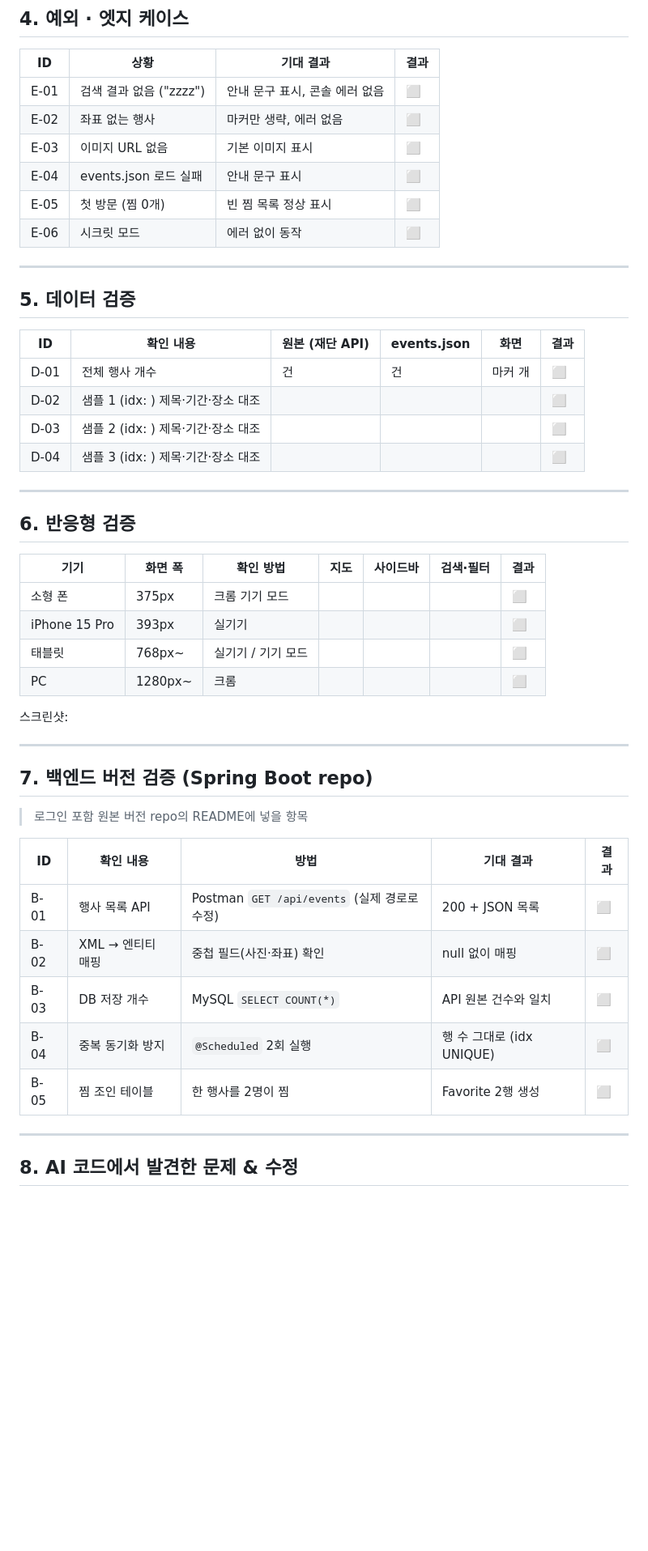
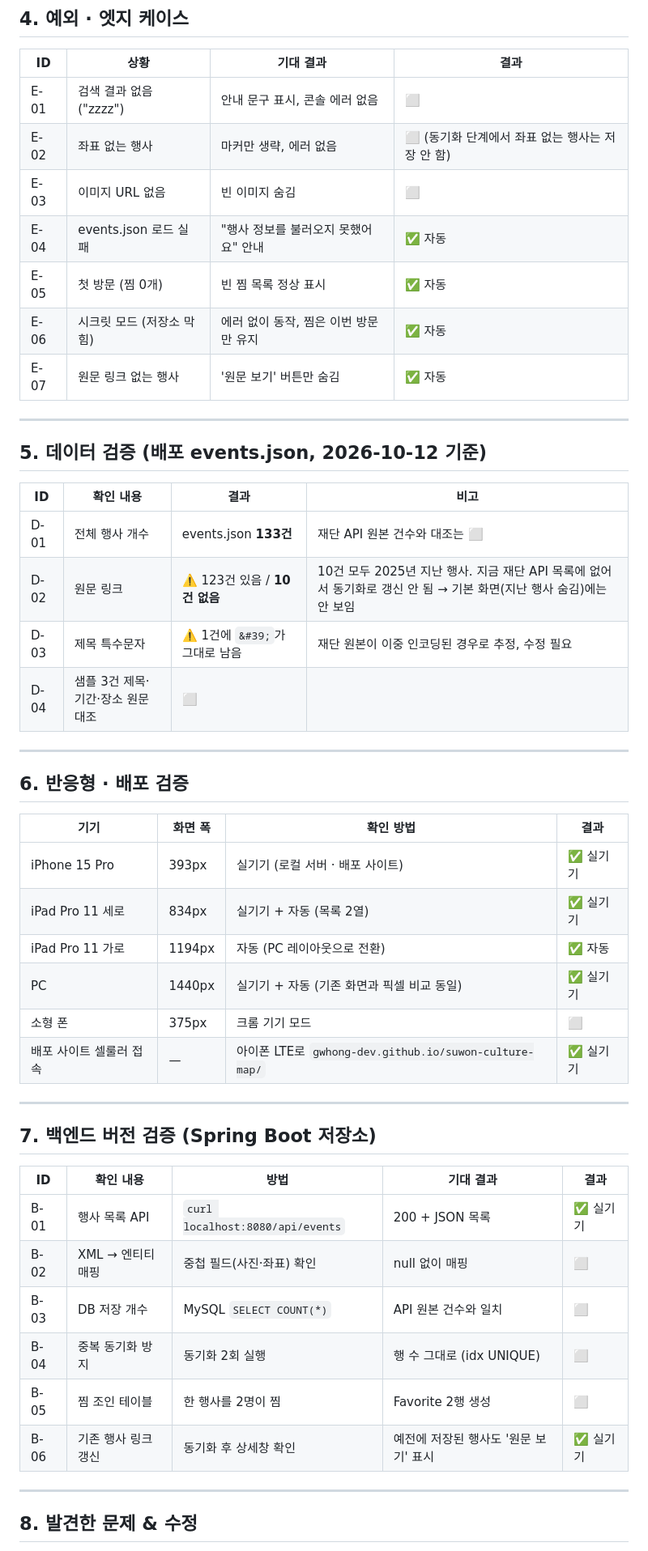
Before and after one commit to gwhong-dev/suwon-culture-map, a Markdown page: VERIFICATION.md, the part around one of its changes. Shown at 81% size. Rendered like a GitHub page; blank space fills up the shorter version.

```diff
--- a/VERIFICATION.md
+++ b/VERIFICATION.md
@@ -55,51 +60,51 @@
 | ID | 상황 | 기대 결과 | 결과 |
 |---|---|---|---|
 | E-01 | 검색 결과 없음 ("zzzz") | 안내 문구 표시, 콘솔 에러 없음 | ⬜ |
-| E-02 | 좌표 없는 행사 | 마커만 생략, 에러 없음 | ⬜ |
-| E-03 | 이미지 URL 없음 | 기본 이미지 표시 | ⬜ |
-| E-04 | events.json 로드 실패 | 안내 문구 표시 | ⬜ |
-| E-05 | 첫 방문 (찜 0개) | 빈 찜 목록 정상 표시 | ⬜ |
-| E-06 | 시크릿 모드 | 에러 없이 동작 | ⬜ |
+| E-02 | 좌표 없는 행사 | 마커만 생략, 에러 없음 | ⬜ (동기화 단계에서 좌표 없는 행사는 저장 안 함) |
+| E-03 | 이미지 URL 없음 | 빈 이미지 숨김 | ⬜ |
+| E-04 | events.json 로드 실패 | "행사 정보를 불러오지 못했어요" 안내 | ✅ 자동 |
+| E-05 | 첫 방문 (찜 0개) | 빈 찜 목록 정상 표시 | ✅ 자동 |
+| E-06 | 시크릿 모드 (저장소 막힘) | 에러 없이 동작, 찜은 이번 방문만 유지 | ✅ 자동 |
+| E-07 | 원문 링크 없는 행사 | '원문 보기' 버튼만 숨김 | ✅ 자동 |
 
 ---
 
-## 5. 데이터 검증
+## 5. 데이터 검증 (배포 events.json, 2026-10-12 기준)
 
-| ID | 확인 내용 | 원본 (재단 API) | events.json | 화면 | 결과 |
-|---|---|---|---|---|---|
-| D-01 | 전체 행사 개수 | 건 | 건 | 마커 개 | ⬜ |
-| D-02 | 샘플 1 (idx: ) 제목·기간·장소 대조 | | | | ⬜ |
-| D-03 | 샘플 2 (idx: ) 제목·기간·장소 대조 | | | | ⬜ |
-| D-04 | 샘플 3 (idx: ) 제목·기간·장소 대조 | | | | ⬜ |
+| ID | 확인 내용 | 결과 | 비고 |
+|---|---|---|---|
+| D-01 | 전체 행사 개수 | events.json **133건** | 재단 API 원본 건수와 대조는 ⬜ |
+| D-02 | 원문 링크 | ⚠️ 123건 있음 / **10건 없음** | 10건 모두 2025년 지난 행사. 지금 재단 API 목록에 없어서 동기화로 갱신 안 됨 → 기본 화면(지난 행사 숨김)에는 안 보임 |
+| D-03 | 제목 특수문자 | ⚠️ 1건에 `&#39;`가 그대로 남음 | 재단 원본이 이중 인코딩된 경우로 추정, 수정 필요 |
+| D-04 | 샘플 3건 제목·기간·장소 원문 대조 | ⬜ | |
 
 ---
 
-## 6. 반응형 검증
+## 6. 반응형 · 배포 검증
 
-| 기기 | 화면 폭 | 확인 방법 | 지도 | 사이드바 | 검색·필터 | 결과 |
-|---|---|---|---|---|---|---|
-| 소형 폰 | 375px | 크롬 기기 모드 | | | | ⬜ |
-| iPhone 15 Pro | 393px | 실기기 | | | | ⬜ |
-| 태블릿 | 768px~ | 실기기 / 기기 모드 | | | | ⬜ |
-| PC | 1280px~ | 크롬 | | | | ⬜ |
-
-스크린샷: <!-- ![모바일](docs/images/mobile.png) -->
+| 기기 | 화면 폭 | 확인 방법 | 결과 |
+|---|---|---|---|
+| iPhone 15 Pro | 393px | 실기기 (로컬 서버 · 배포 사이트) | ✅ 실기기 |
+| iPad Pro 11 세로 | 834px | 실기기 + 자동 (목록 2열) | ✅ 실기기 |
+| iPad Pro 11 가로 | 1194px | 자동 (PC 레이아웃으로 전환) | ✅ 자동 |
+| PC | 1440px | 실기기 + 자동 (기존 화면과 픽셀 비교 동일) | ✅ 실기기 |
+| 소형 폰 | 375px | 크롬 기기 모드 | ⬜ |
+| 배포 사이트 셀룰러 접속 | — | 아이폰 LTE로 `gwhong-dev.github.io/suwon-culture-map/` | ✅ 실기기 |
 
 ---
 
-## 7. 백엔드 버전 검증 (Spring Boot repo)
-
-> 로그인 포함 원본 버전 repo의 README에 넣을 항목
+## 7. 백엔드 버전 검증 (Spring Boot 저장소)
 
 | ID | 확인 내용 | 방법 | 기대 결과 | 결과 |
 |---|---|---|---|---|
-| B-01 | 행사 목록 API | Postman `GET /api/events` (실제 경로로 수정) | 200 + JSON 목록 | ⬜ |
+| B-01 | 행사 목록 API | `curl localhost:8080/api/events` | 200 + JSON 목록 | ✅ 실기기 |
 | B-02 | XML → 엔티티 매핑 | 중첩 필드(사진·좌표) 확인 | null 없이 매핑 | ⬜ |
 | B-03 | DB 저장 개수 | MySQL `SELECT COUNT(*)` | API 원본 건수와 일치 | ⬜ |
-| B-04 | 중복 동기화 방지 | `@Scheduled` 2회 실행 | 행 수 그대로 (idx UNIQUE) | ⬜ |
+| B-04 | 중복 동기화 방지 | 동기화 2회 실행 | 행 수 그대로 (idx UNIQUE) | ⬜ |
 | B-05 | 찜 조인 테이블 | 한 행사를 2명이 찜 | Favorite 2행 생성 | ⬜ |
+| B-06 | 기존 행사 링크 갱신 | 동기화 후 상세창 확인 | 예전에 저장된 행사도 '원문 보기' 표시 | ✅ 실기기 |
 
 ---
 
-## 8. AI 코드에서 발견한 문제 & 수정
+## 8. 발견한 문제 & 수정
 
```
Also changed, not shown: other parts of VERIFICATION.md (+41 -27 lines).
